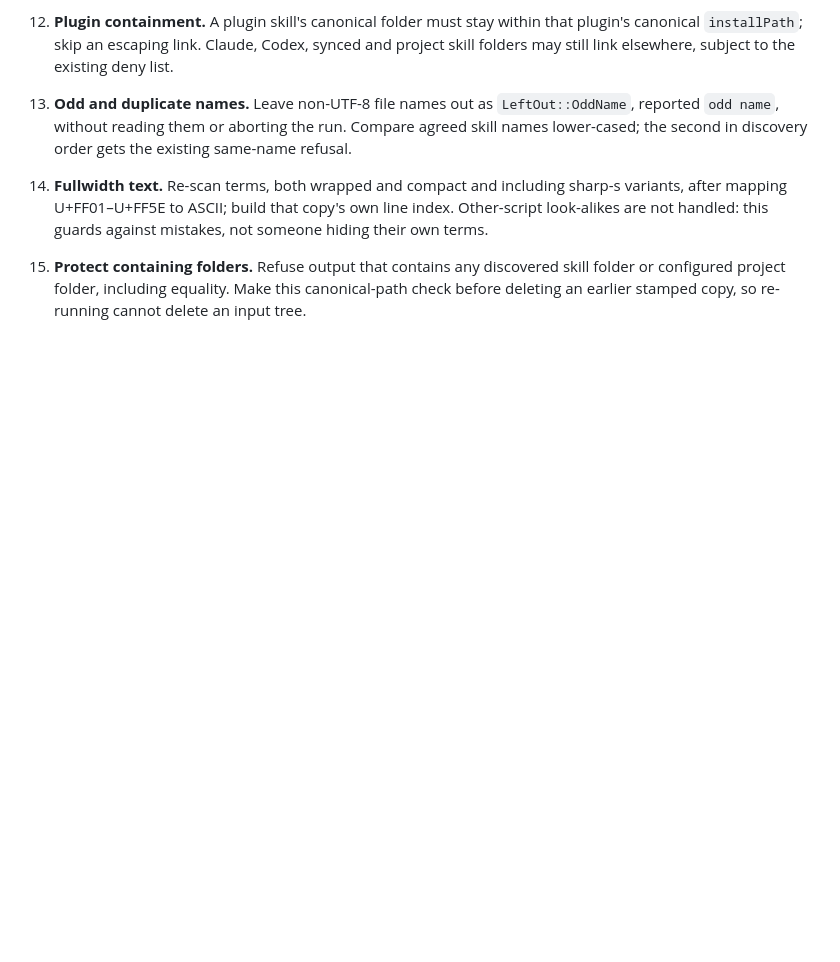
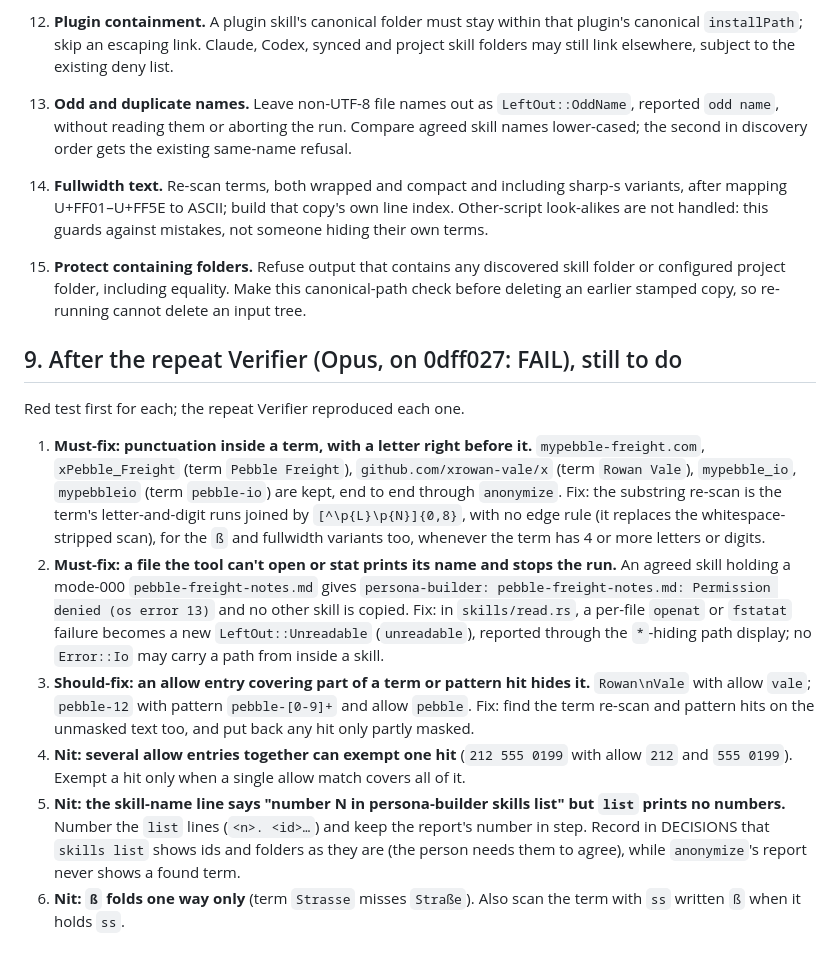
Before and after one commit to ziazon/voice, a Markdown page: plans/briefs/VO3-anonymizer.md, the part around the change. Rendered like a GitHub page; blank space fills up the shorter version.

Commit message:
plans, records: VO3 repeat Verifier findings still to fix; draft DECISIONS and PROJECT

```diff
--- a/plans/briefs/VO3-anonymizer.md
+++ b/plans/briefs/VO3-anonymizer.md
@@ -394,3 +394,31 @@ and `bash scripts/ci-local.sh`, and report each result.
 15. **Protect containing folders.** Refuse output that contains any discovered skill folder
     or configured project folder, including equality. Make this canonical-path check before
     deleting an earlier stamped copy, so re-running cannot delete an input tree.
+
+## 9. After the repeat Verifier (Opus, on 0dff027: FAIL), still to do
+
+Red test first for each; the repeat Verifier reproduced each one.
+
+1. **Must-fix: punctuation inside a term, with a letter right before it.** `mypebble-freight.com`,
+   `xPebble_Freight` (term `Pebble Freight`), `github.com/xrowan-vale/x` (term `Rowan Vale`),
+   `mypebble_io`, `mypebbleio` (term `pebble-io`) are kept, end to end through `anonymize`. Fix:
+   the substring re-scan is the term's letter-and-digit runs joined by `[^\p{L}\p{N}]{0,8}`, with
+   no edge rule (it replaces the whitespace-stripped scan), for the `ß` and fullwidth variants
+   too, whenever the term has 4 or more letters or digits.
+2. **Must-fix: a file the tool can't open or stat prints its name and stops the run.** An agreed
+   skill holding a mode-000 `pebble-freight-notes.md` gives
+   `persona-builder: pebble-freight-notes.md: Permission denied (os error 13)` and no other skill is
+   copied. Fix: in `skills/read.rs`, a per-file `openat` or `fstatat` failure becomes a new
+   `LeftOut::Unreadable` (`unreadable`), reported through the `*`-hiding path display; no
+   `Error::Io` may carry a path from inside a skill.
+3. **Should-fix: an allow entry covering part of a term or pattern hit hides it.** `Rowan\nVale`
+   with allow `vale`; `pebble-12` with pattern `pebble-[0-9]+` and allow `pebble`. Fix: find the
+   term re-scan and pattern hits on the unmasked text too, and put back any hit only partly masked.
+4. **Nit: several allow entries together can exempt one hit** (`212 555 0199` with allow `212` and
+   `555 0199`). Exempt a hit only when a single allow match covers all of it.
+5. **Nit: the skill-name line says "number N in persona-builder skills list" but `list` prints
+   no numbers.** Number the `list` lines (`<n>. <id>…`) and keep the report's number in step.
+   Record in DECISIONS that `skills list` shows ids and folders as they are (the person needs them
+   to agree), while `anonymize`'s report never shows a found term.
+6. **Nit: `ß` folds one way only** (term `Strasse` misses `Straße`). Also scan the term with `ss`
+   written `ß` when it holds `ss`.
```
Also changed, not shown: .ai/DECISIONS.md (+21 -0 lines), .ai/PROJECT.md (+1 -1 lines).
